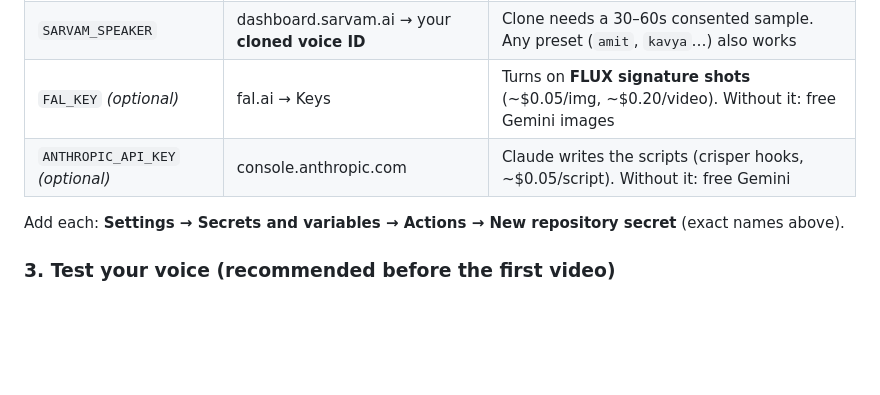
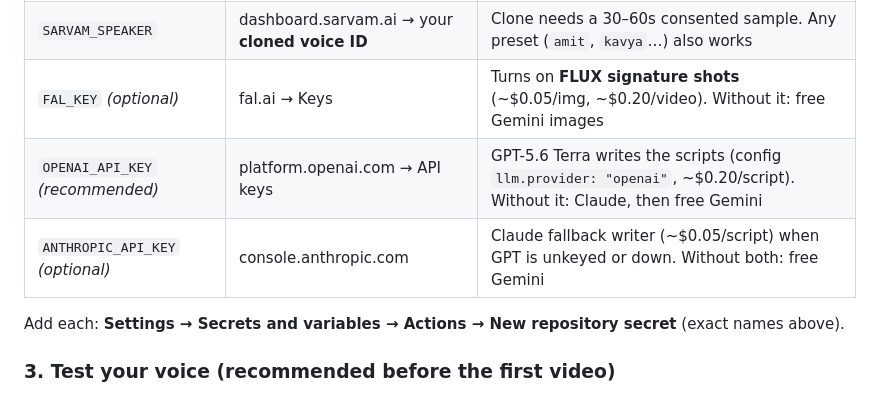
Before and after one commit to dwijptl/faceless-autopilot, a Markdown page: README.md, the part around the change. Rendered like a GitHub page; blank space fills up the shorter version.

Commit message:
README: OPENAI_API_KEY secret (GPT-5.6 Terra is the script writer)

```diff
--- a/README.md
+++ b/README.md
@@ -37,7 +37,8 @@ Already done if you're reading this on your own repo.
 | `SARVAM_API_KEY` | dashboard.sarvam.ai → API Keys | ₹100 free credit; then ~₹30/10k chars |
 | `SARVAM_SPEAKER` | dashboard.sarvam.ai → your **cloned voice ID** | Clone needs a 30–60s consented sample. Any preset (`amit`, `kavya`…) also works |
 | `FAL_KEY` *(optional)* | fal.ai → Keys | Turns on **FLUX signature shots** (~$0.05/img, ~$0.20/video). Without it: free Gemini images |
-| `ANTHROPIC_API_KEY` *(optional)* | console.anthropic.com | Claude writes the scripts (crisper hooks, ~$0.05/script). Without it: free Gemini |
+| `OPENAI_API_KEY` *(recommended)* | platform.openai.com → API keys | GPT-5.6 Terra writes the scripts (config `llm.provider: "openai"`, ~$0.20/script). Without it: Claude, then free Gemini |
+| `ANTHROPIC_API_KEY` *(optional)* | console.anthropic.com | Claude fallback writer (~$0.05/script) when GPT is unkeyed or down. Without both: free Gemini |
 
 Add each: **Settings → Secrets and variables → Actions → New repository secret**
 (exact names above).
```
